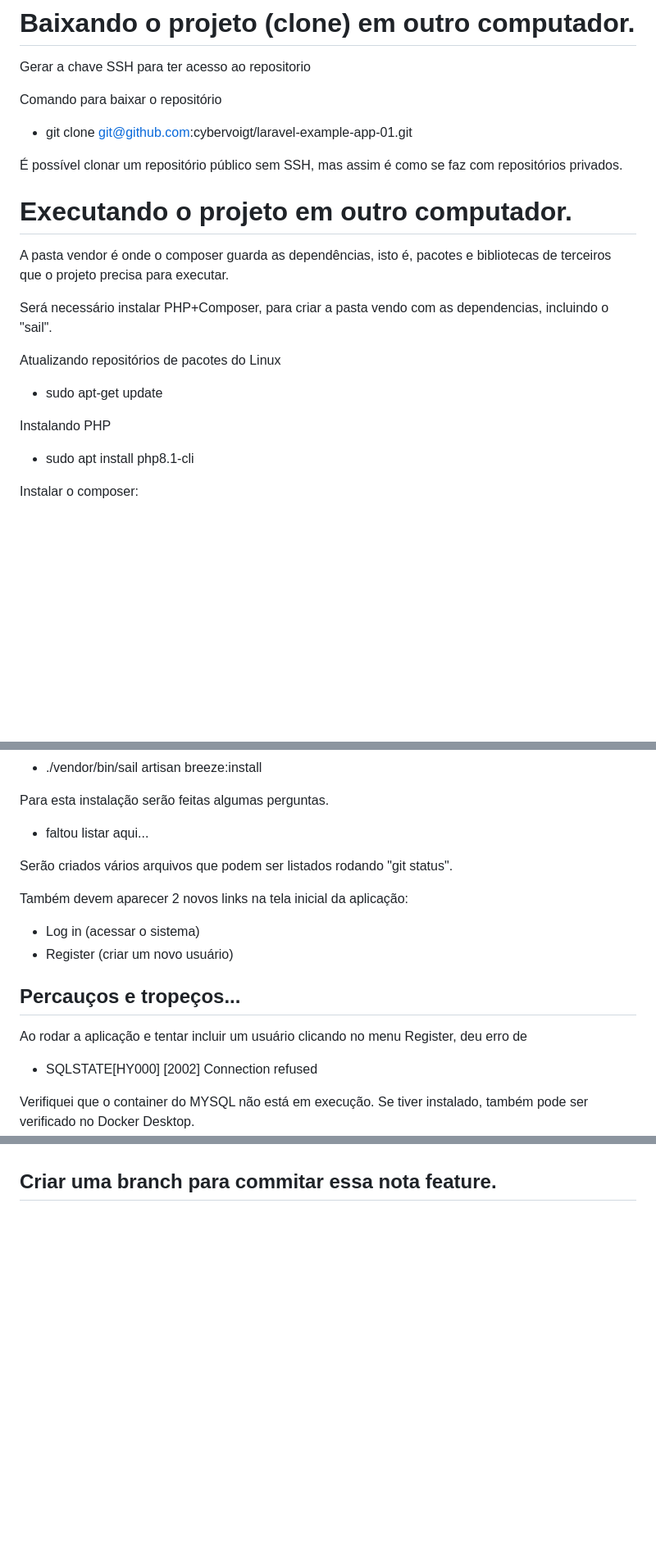
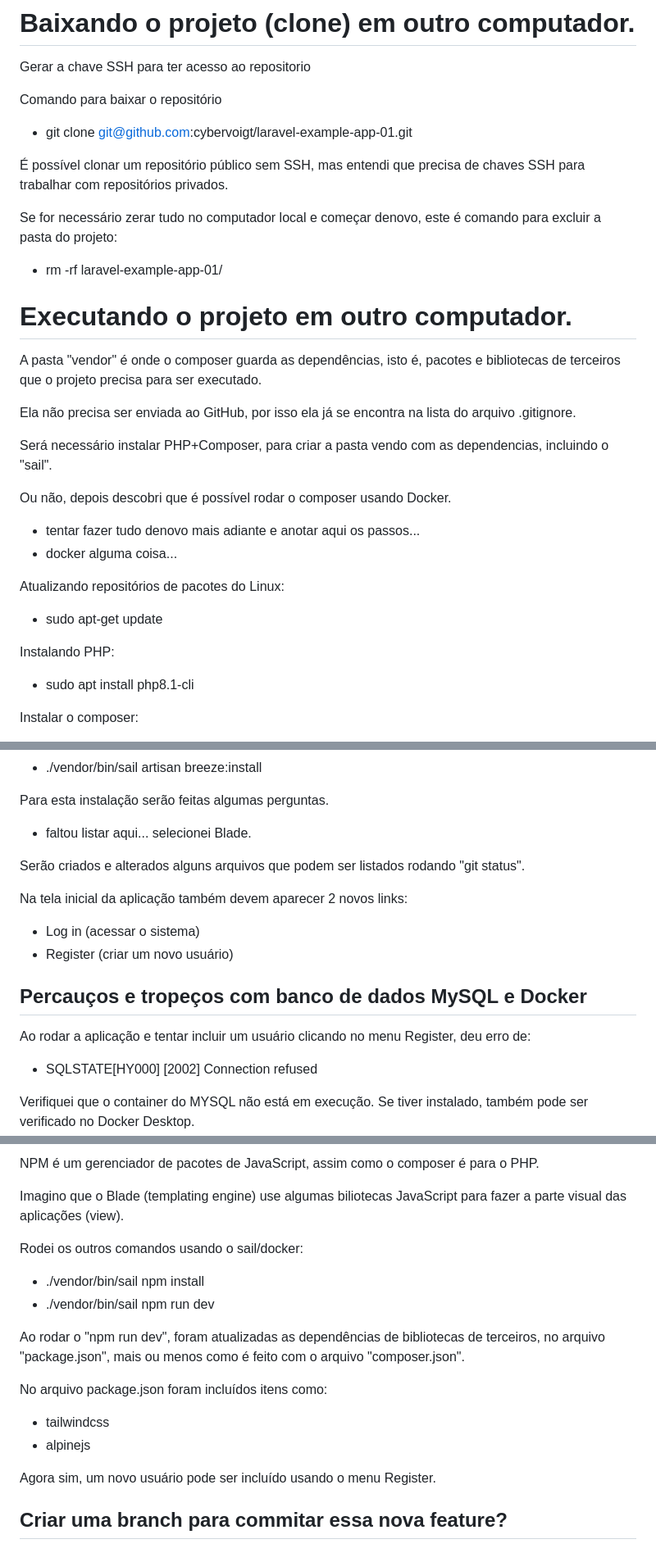
Before and after one commit to cybervoigt/laravel-example-app-01, a Markdown page: README.md, 3 parts joined by grey strips. Shown: that part at 82% size. GitHub-like rendering; blank space fills up the shorter version.

```diff
--- a/README.md
+++ b/README.md
@@ -167,19 +180,27 @@ Gerar a chave SSH para ter acesso ao repositorio
 Comando para baixar o repositório
 - git clone git@github.com:cybervoigt/laravel-example-app-01.git
 
-É possível clonar um repositório público sem SSH, mas assim é como se faz com repositórios privados.
+É possível clonar um repositório público sem SSH, mas entendi que precisa de chaves SSH para trabalhar com repositórios privados.
 
+Se for necessário zerar tudo no computador local e começar denovo, este é comando para excluir a pasta do projeto:
+- rm -rf laravel-example-app-01/
 
 # Executando o projeto em outro computador.
 
-A pasta vendor é onde o composer guarda as dependências, isto é, pacotes e bibliotecas de terceiros que o projeto precisa para executar.
+A pasta "vendor" é onde o composer guarda as dependências, isto é, pacotes e bibliotecas de terceiros que o projeto precisa para ser executado.
+
+Ela não precisa ser enviada ao GitHub, por isso ela já se encontra na lista do arquivo .gitignore.
 
 Será necessário instalar PHP+Composer, para criar a pasta vendo com as dependencias, incluindo o "sail".
 
-Atualizando repositórios de pacotes do Linux
+Ou não, depois descobri que é possível rodar o composer usando Docker.
+- tentar fazer tudo denovo mais adiante e anotar aqui os passos...
+- docker alguma coisa...
+
+Atualizando repositórios de pacotes do Linux:
 - sudo apt-get update
 
-Instalando PHP
+Instalando PHP:
 - sudo apt install php8.1-cli
 
 Instalar o composer:
@@ -240,19 +261,18 @@ Depois rodar este comando para instalar o Breeze:
 - ./vendor/bin/sail artisan breeze:install
 
 Para esta instalação serão feitas algumas perguntas.
-- faltou listar aqui...
+- faltou listar aqui... selecionei Blade.
 
-Serão criados vários arquivos que podem ser listados rodando "git status".
+Serão criados e alterados alguns arquivos que podem ser listados rodando "git status".
 
-Também devem aparecer 2 novos links na tela inicial da aplicação:
+Na tela inicial da aplicação também devem aparecer 2 novos links:
 - Log in (acessar o sistema)
 - Register (criar um novo usuário)
 
 
+## Percauços e tropeços com banco de dados MySQL e Docker
 
-## Percauços e tropeços...
-
-Ao rodar a aplicação e tentar incluir um usuário clicando no menu Register, deu erro de
+Ao rodar a aplicação e tentar incluir um usuário clicando no menu Register, deu erro de:
 - SQLSTATE[HY000] [2002] Connection refused
 
 Verifiquei que o container do MYSQL não está em execução. Se tiver instalado, também pode ser verificado no Docker Desktop.
@@ -287,4 +352,20 @@ Nada! Nenhuma tabela... continua...
+NPM é um gerenciador de pacotes de JavaScript, assim como o composer é para o PHP.
+
+Imagino que o Blade (templating engine) use algumas biliotecas JavaScript para fazer a parte visual das aplicações (view).
+
+Rodei os outros comandos usando o sail/docker:
+- ./vendor/bin/sail npm install
+- ./vendor/bin/sail npm run dev
+
+Ao rodar o "npm run dev", foram atualizadas as dependências de bibliotecas de terceiros, no arquivo "package.json", mais ou menos como é feito com o arquivo "composer.json".
+
+No arquivo package.json foram incluídos itens como:
+- tailwindcss
+- alpinejs
+
+Agora sim, um novo usuário pode ser incluído usando o menu Register.
 
 
 
-## Criar uma branch para commitar essa nota feature.
+
+## Criar uma branch para commitar essa nova feature?
```
Also changed, not shown: other parts of README.md (+65 -7 lines).
